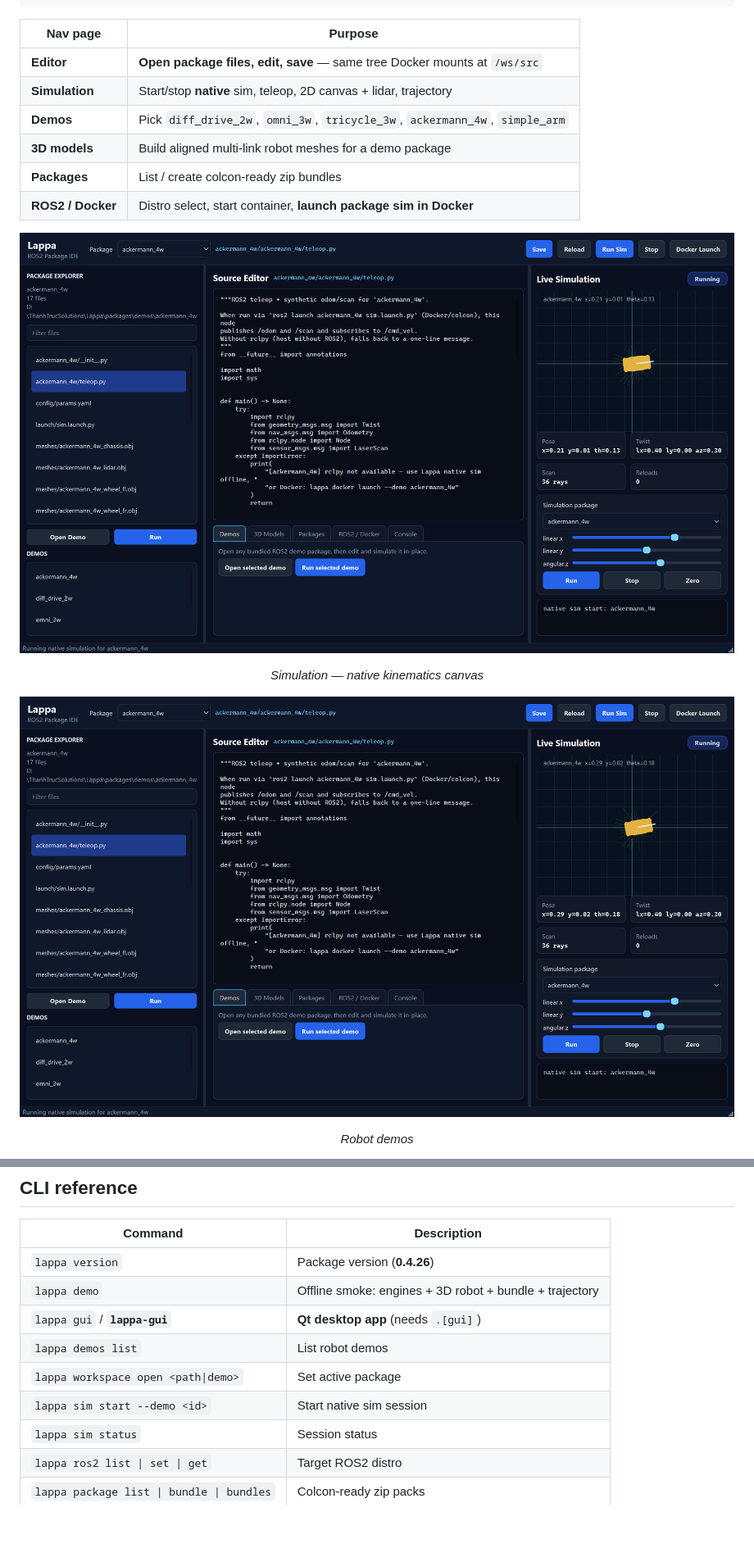
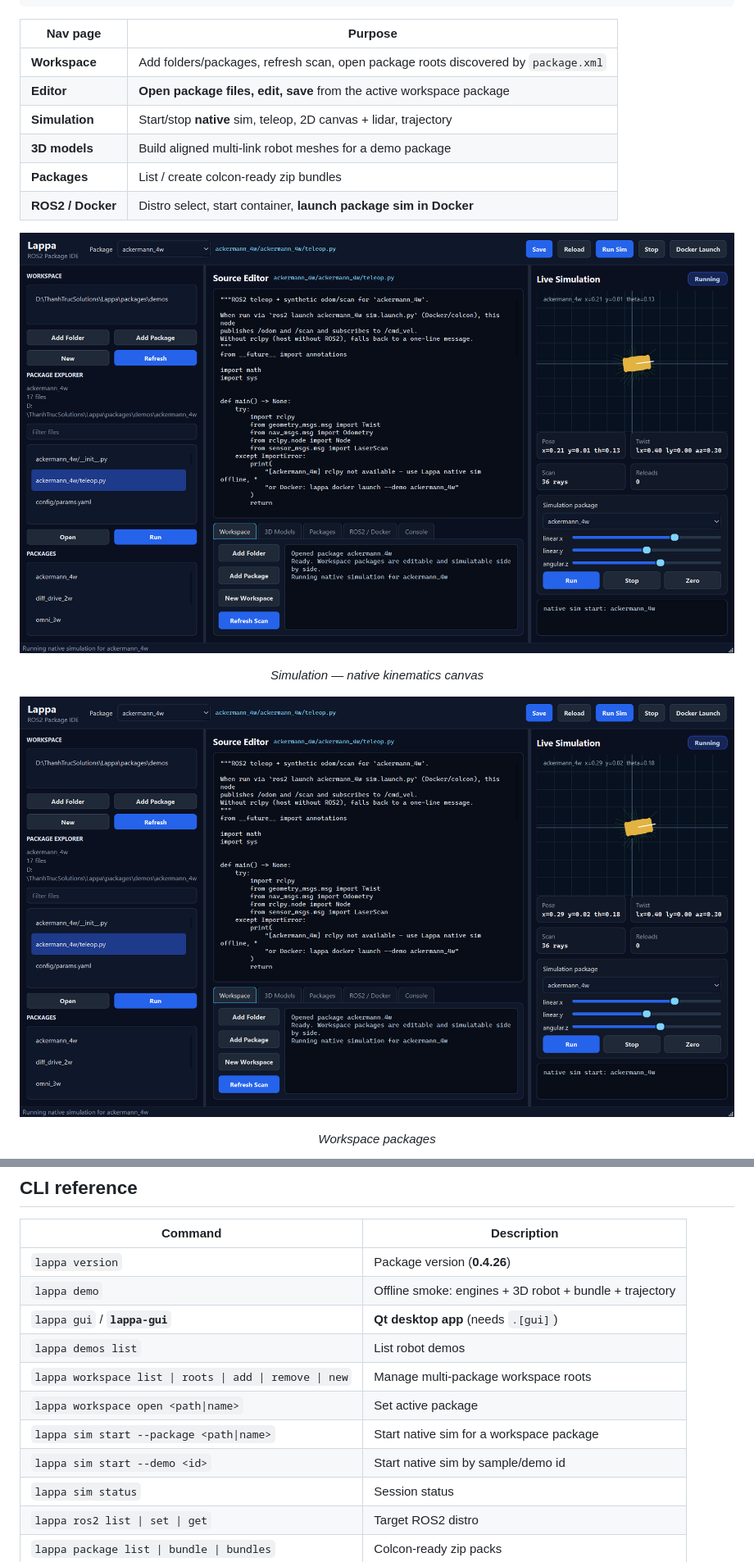
Before and after one commit to raymond-julie/Lappa, a Markdown page: README.md, 2 parts joined by grey strips. Shown at 82% size. Rendered like a GitHub page; pictures changed too: docs/screenshots/gui-demos.png, docs/screenshots/gui-sim.png; blank space fills up the shorter version.

Commit message:
Improve product: upgrade cycle 2026-07-14c samples and tooling
- Offline data/catalog/docs improvements
- Patch version bump

```diff
--- a/README.md
+++ b/README.md
@@ -72,9 +72,9 @@ lappa gui
 
 | Nav page | Purpose |
 | --- | --- |
-| **Editor** | **Open package files, edit, save** — same tree Docker mounts at `/ws/src` |
+| **Workspace** | Add folders/packages, refresh scan, open package roots discovered by `package.xml` |
+| **Editor** | **Open package files, edit, save** from the active workspace package |
 | **Simulation** | Start/stop **native** sim, teleop, 2D canvas + lidar, trajectory |
-| **Demos** | Pick `diff_drive_2w`, `omni_3w`, `tricycle_3w`, `ackermann_4w`, `simple_arm` |
 | **3D models** | Build aligned multi-link robot meshes for a demo package |
 | **Packages** | List / create colcon-ready zip bundles |
 | **ROS2 / Docker** | Distro select, start container, **launch package sim in Docker** |
@@ -89,5 +89,5 @@ lappa gui
 </p>
-<p align="center"><em>Robot demos</em></p>
+<p align="center"><em>Workspace packages</em></p>
 
 <p align="center">
   <img src="docs/screenshots/gui-models.png" alt="Lappa GUI — 3D models" width="100%" />
@@ -163,8 +163,10 @@ lappa serve --port 8840   # optional local FastAPI automation API
 | `lappa demo` | Offline smoke: engines + 3D robot + bundle + trajectory |
 | `lappa gui` / **`lappa-gui`** | **Qt desktop app** (needs `.[gui]`) |
 | `lappa demos list` | List robot demos |
-| `lappa workspace open <path\|demo>` | Set active package |
-| `lappa sim start --demo <id>` | Start native sim session |
+| `lappa workspace list \| roots \| add \| remove \| new` | Manage multi-package workspace roots |
+| `lappa workspace open <path\|name>` | Set active package |
+| `lappa sim start --package <path\|name>` | Start native sim for a workspace package |
+| `lappa sim start --demo <id>` | Start native sim by sample/demo id |
 | `lappa sim status` | Session status |
 | `lappa ros2 list \| set \| get` | Target ROS2 distro |
 | `lappa package list \| bundle \| bundles` | Colcon-ready zip packs |
```
Also changed, not shown: other parts of README.md (+9 -6 lines), docs/RELEASE.md (+3 -1 lines), docs/ROADMAP.md (+1 -1 lines), docs/screenshots/gui-models.png, docs/screenshots/gui-packages.png, docs/screenshots/gui-ros2.png, 10 other files.
